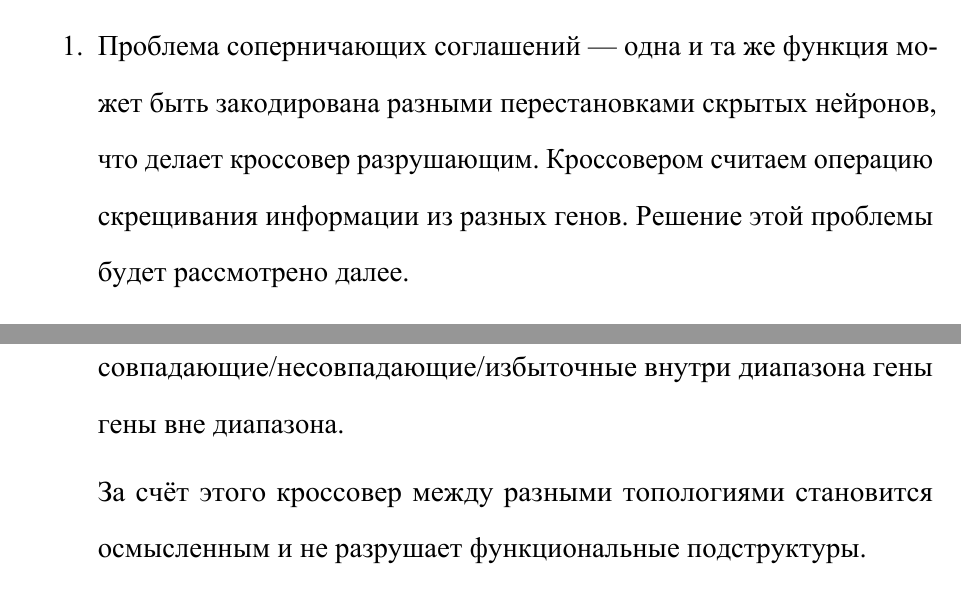
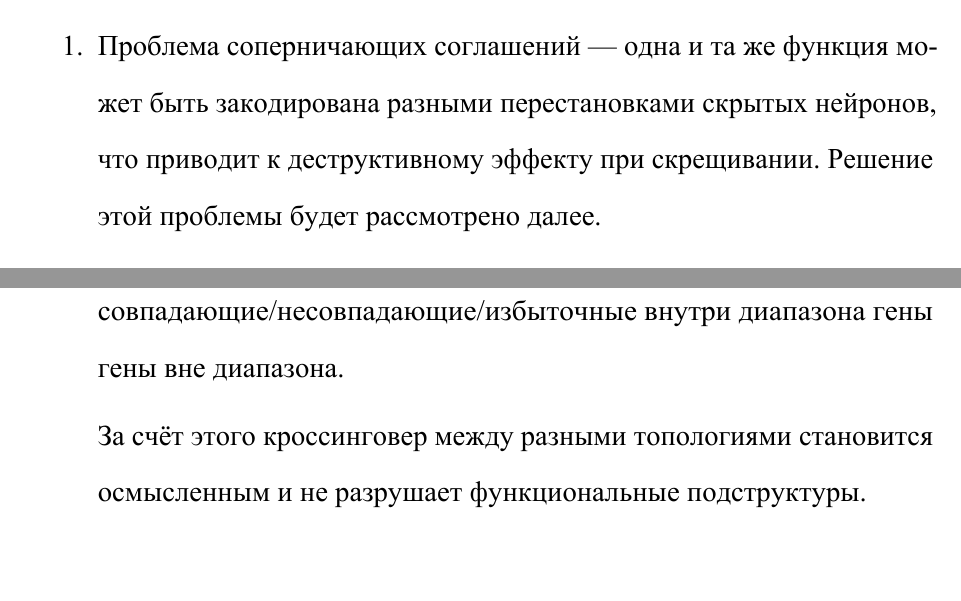
Before and after one commit to Isn0v/diploma, a LaTeX document (main.tex, which reads sections/related/stanley2002neuroevolution.tex): two parts of pages 15 and 16 of 67, joined at a grey line, cut so that both start at the same text, the shorter picture padded with empty space. The pictures show the PDF file publish/main.pdf that the author committed with the source.

Commit message:
crossover -> crossing-over

```diff
--- a/sections/related/stanley2002neuroevolution.tex
+++ b/sections/related/stanley2002neuroevolution.tex
@@ -9,7 +9,7 @@
 
 \begin{enumerate}
 
-  \item Проблема соперничающих соглашений — одна и та же функция может быть закодирована разными перестановками скрытых нейронов, что делает кроссовер разрушающим. Кроссовером считаем операцию скрещивания информации из разных генов. Решение этой проблемы будет рассмотрено далее.
+  \item Проблема соперничающих соглашений — одна и та же функция может быть закодирована разными перестановками скрытых нейронов, что приводит к деструктивному эффекту при скрещивании. Решение этой проблемы будет рассмотрено далее.
 
   \item Сложность сохранения инноваций: новые структурные элементы (нейроны/связи) сначала ухудшают приспособленность, в результате чего агенты быстро вымирают без специальной защиты.
 
@@ -30,3 +30,3 @@ NEAT предлагает три ключевых механизма решен
 
-  За счёт этого кроссовер между разными топологиями становится осмысленным и не разрушает функциональные подструктуры.
+  За счёт этого кроссинговер между разными топологиями становится осмысленным и не разрушает функциональные подструктуры.
 
```
Also changed, not shown: sections/research/environments/ant.tex (+1 -1 lines), sections/research/environments/lunarlander.tex (+0 -1 lines), publish/main.pdf, sections/related/stanley2002neuroevolution.tex (4 more changed lines).
